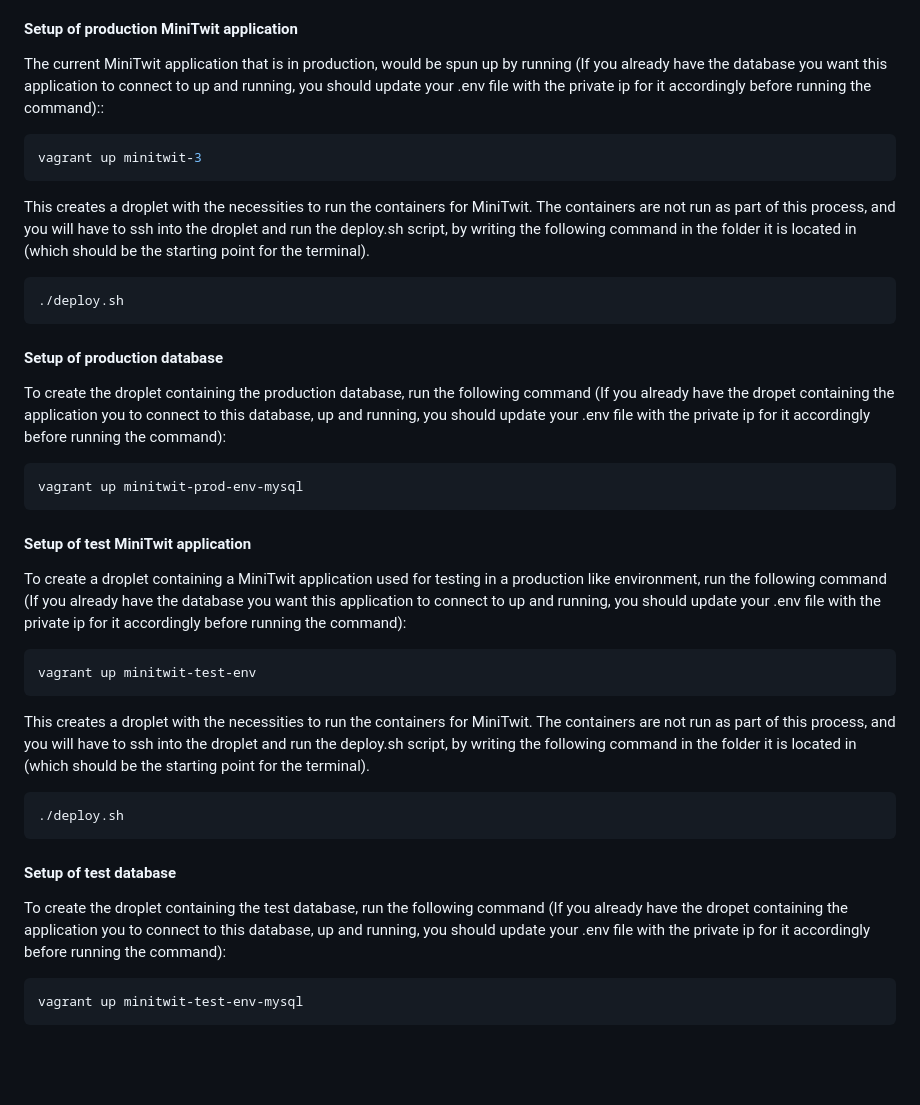
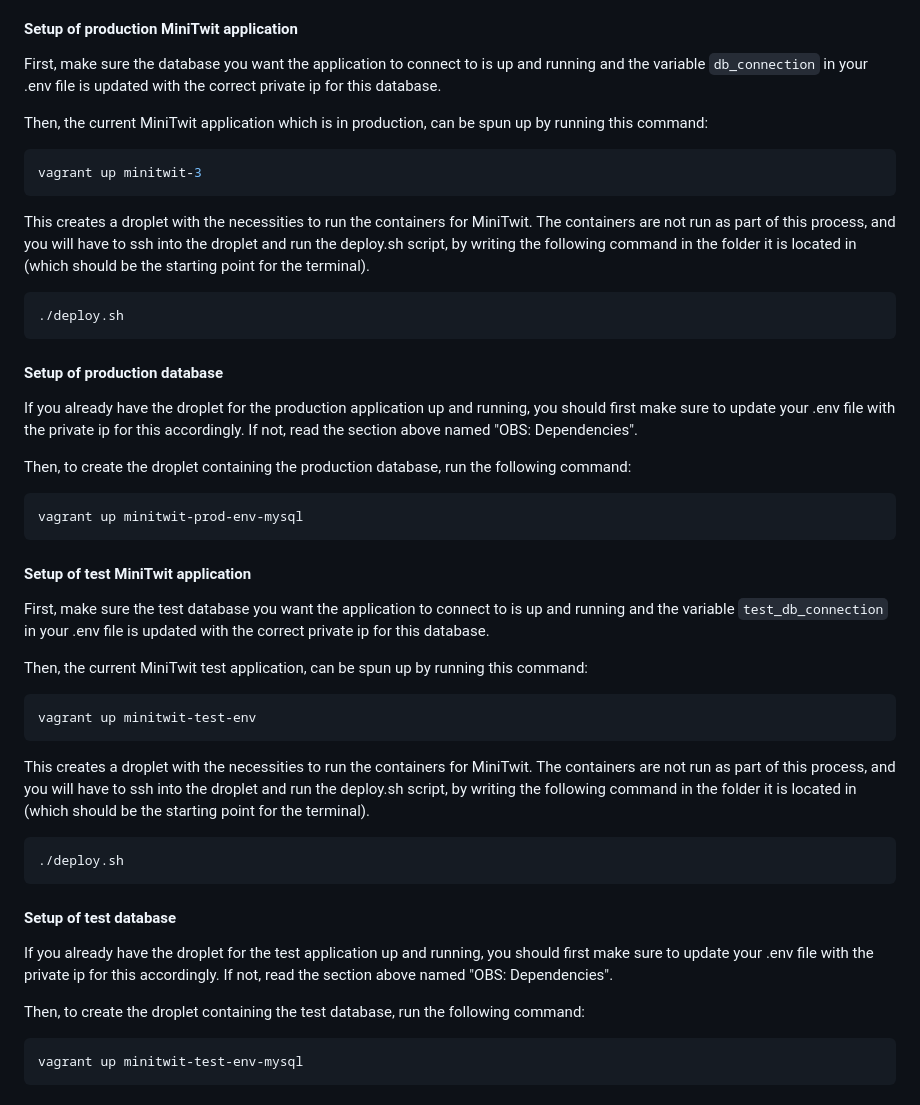
Before and after one commit to ITU-DevOps2026/ITU-minitwit, a Markdown page: README.md, the part around the change. GitHub-like rendering; blank space fills up the shorter version.

Commit message:
Apply suggestions from code review
Co-authored-by: Carmen Alberte Nielsen <118437330+Carmish@users.noreply.github.com>

````diff
--- a/README.md
+++ b/README.md
@@ -223,7 +223,10 @@ One approach to solve this dependency could be to start the database droplet fir
 ### Setting up the droplets!
 Both the production and testing environment, are set up using the same Vagrantfile, found in the root of the project, so you need to be in the ITU-minitwit folder to run your commands. Below is a list of commands and an explanation of which part of the environment it spins up. Be aware that the production application and database should not be needlessy messed with, as they are what is being used in the simulator. As mentioned earlier, the intention is for application and database to be up at all times (or as close to it as possible).
 #### Setup of production MiniTwit application
-The current MiniTwit application that is in production, would be spun up by running (If you already have the database you want this application to connect to up and running, you should update your .env file with the private ip for it accordingly before running the command)::
+First, make sure the database you want the application to connect to is up and running and
+the variable `db_connection` in your .env file is updated with the correct private ip for this database.
+
+Then, the current MiniTwit application which is in production, can be spun up by running this command:
 ```Bash
 vagrant up minitwit-3
 ```
@@ -232,13 +235,18 @@ This creates a droplet with the necessities to run the containers for MiniTwit.
 ./deploy.sh
 ```
 #### Setup of production database
-To create the droplet containing the production database, run the following command (If you already have the dropet containing the application you to connect to this database, up and running, you should update your .env file with the private ip for it accordingly before running the command):
+If you already have the droplet for the production application up and running, you should first make sure to update your .env file with the private ip for this accordingly. If not, read the section above named "OBS: Dependencies".
+
+Then, to create the droplet containing the production database, run the following command:
 ```Bash
 vagrant up minitwit-prod-env-mysql
 ```
 
 #### Setup of test MiniTwit application
-To create a droplet containing a MiniTwit application used for testing in a production like environment, run the following command (If you already have the database you want this application to connect to up and running, you should update your .env file with the private ip for it accordingly before running the command):
+First, make sure the test database you want the application to connect to is up and running and
+the variable `test_db_connection` in your .env file is updated with the correct private ip for this database.
+
+Then, the current MiniTwit test application, can be spun up by running this command:
 ```Bash
 vagrant up minitwit-test-env
 ```
@@ -248,7 +256,9 @@ This creates a droplet with the necessities to run the containers for MiniTwit.
 ```
 
 #### Setup of test database
-To create the droplet containing the test database, run the following command (If you already have the dropet containing the application you to connect to this database, up and running, you should update your .env file with the private ip for it accordingly before running the command):
+If you already have the droplet for the test application up and running, you should first make sure to update your .env file with the private ip for this accordingly. If not, read the section above named "OBS: Dependencies".
+
+Then, to create the droplet containing the test database, run the following command:
 ```Bash
 vagrant up minitwit-test-env-mysql
 ```
````
